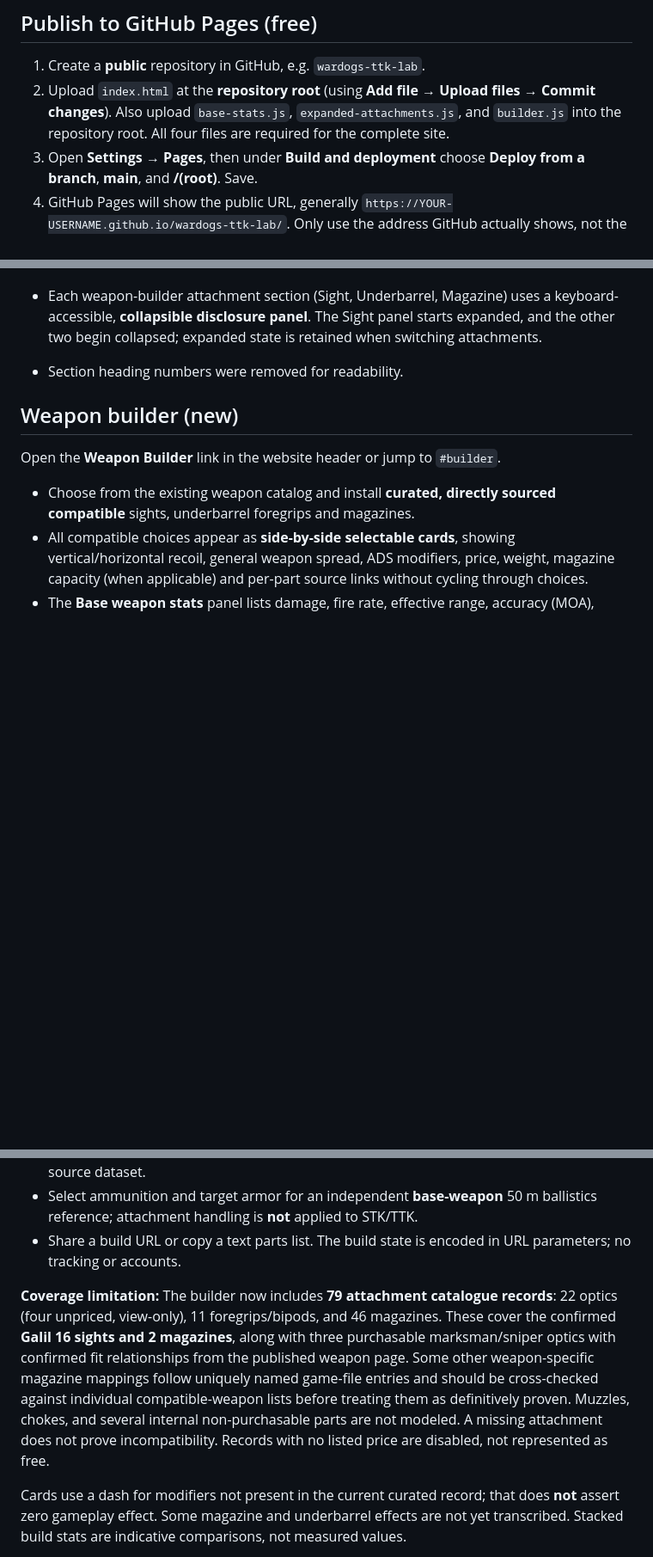
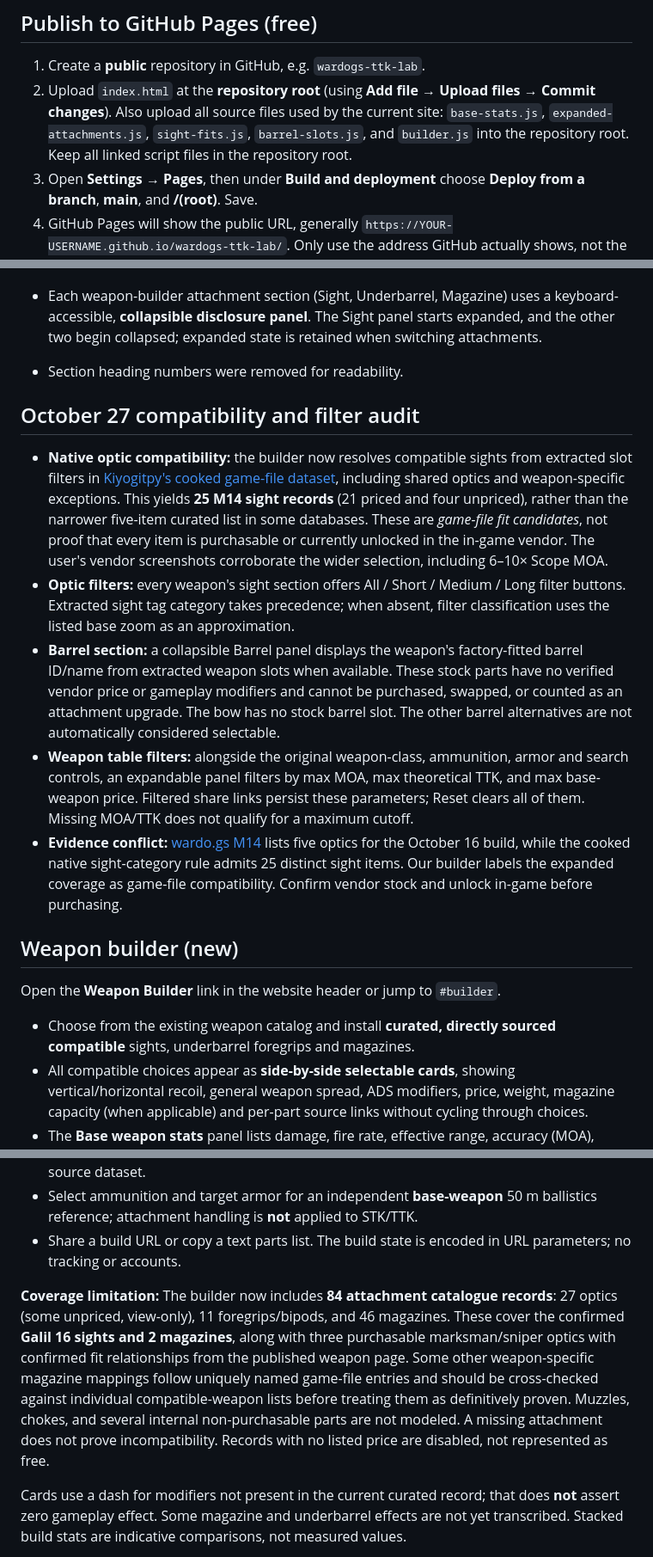
Before and after one commit to GotThatWeeFee/wardogs-ttk-lab, a Markdown page: README.md, 3 parts joined by grey strips. Shown at 86% size. GitHub-like rendering; blank space fills up the shorter version.

Commit message:
Document native sight-fit audit, barrel stock slot and advanced table filters

```diff
--- a/README.md
+++ b/README.md
@@ -9,7 +9,7 @@ Double-click `index.html` in Chrome, Edge, Firefox, or Safari. No installation,
 ## Publish to GitHub Pages (free)
 
 1. Create a **public** repository in GitHub, e.g. `wardogs-ttk-lab`.
-2. Upload `index.html` at the **repository root** (using **Add file → Upload files → Commit changes**). Also upload `base-stats.js`, `expanded-attachments.js`, and `builder.js` into the repository root. All four files are required for the complete site.
+2. Upload `index.html` at the **repository root** (using **Add file → Upload files → Commit changes**). Also upload all source files used by the current site: `base-stats.js`, `expanded-attachments.js`, `sight-fits.js`, `barrel-slots.js`, and `builder.js` into the repository root. Keep all linked script files in the repository root.
 3. Open **Settings → Pages**, then under **Build and deployment** choose **Deploy from a branch**, **main**, and **/(root)**. Save.
 4. GitHub Pages will show the public URL, generally `https://YOUR-USERNAME.github.io/wardogs-ttk-lab/`. Only use the address GitHub actually shows, not the example.
 5. Share the URL in Discord. Visitors can use **Share setup** to copy filter combinations into the same link.
@@ -25,6 +25,14 @@ Double-click `index.html` in Chrome, Edge, Firefox, or Safari. No installation,
 - Each weapon-builder attachment section (Sight, Underbarrel, Magazine) uses a keyboard-accessible, **collapsible disclosure panel**. The Sight panel starts expanded, and the other two begin collapsed; expanded state is retained when switching attachments.
 - Section heading numbers were removed for readability.
 
+## October 27 compatibility and filter audit
+
+- **Native optic compatibility:** the builder now resolves compatible sights from extracted slot filters in [Kiyogitpy's cooked game-file dataset](https://github.com/Kiyogitpy/wardogs-data-docs/blob/main/assets/data/weapon-loadouts.json), including shared optics and weapon-specific exceptions. This yields **25 M14 sight records** (21 priced and four unpriced), rather than the narrower five-item curated list in some databases. These are *game-file fit candidates*, not proof that every item is purchasable or currently unlocked in the in-game vendor. The user's vendor screenshots corroborate the wider selection, including 6–10× Scope MOA.
+- **Optic filters:** every weapon's sight section offers All / Short / Medium / Long filter buttons. Extracted sight tag category takes precedence; when absent, filter classification uses the listed base zoom as an approximation.
+- **Barrel section:** a collapsible Barrel panel displays the weapon's factory-fitted barrel ID/name from extracted weapon slots when available. These stock parts have no verified vendor price or gameplay modifiers and cannot be purchased, swapped, or counted as an attachment upgrade. The bow has no stock barrel slot. The other barrel alternatives are not automatically considered selectable.
+- **Weapon table filters:** alongside the original weapon-class, ammunition, armor and search controls, an expandable panel filters by max MOA, max theoretical TTK, and max base-weapon price. Filtered share links persist these parameters; Reset clears all of them. Missing MOA/TTK does not qualify for a maximum cutoff.
+- **Evidence conflict:** [wardo.gs M14](https://wardo.gs/items/m14/) lists five optics for the October 16 build, while the cooked native sight-category rule admits 25 distinct sight items. Our builder labels the expanded coverage as game-file compatibility. Confirm vendor stock and unlock in-game before purchasing.
+
 ## Weapon builder (new)
 
 Open the **Weapon Builder** link in the website header or jump to `#builder`.
@@ -37,7 +45,7 @@ Open the **Weapon Builder** link in the website header or jump to `#builder`.
 - Select ammunition and target armor for an independent **base-weapon** 50 m ballistics reference; attachment handling is **not** applied to STK/TTK.
 - Share a build URL or copy a text parts list. The build state is encoded in URL parameters; no tracking or accounts.
 
-**Coverage limitation:** The builder now includes **79 attachment catalogue records**: 22 optics (four unpriced, view-only), 11 foregrips/bipods, and 46 magazines. These cover the confirmed **Galil 16 sights and 2 magazines**, along with three purchasable marksman/sniper optics with confirmed fit relationships from the published weapon page. Some other weapon-specific magazine mappings follow uniquely named game-file entries and should be cross-checked against individual compatible-weapon lists before treating them as definitively proven. Muzzles, chokes, and several internal non-purchasable parts are not modeled. A missing attachment does not prove incompatibility. Records with no listed price are disabled, not represented as free.
+**Coverage limitation:** The builder now includes **84 attachment catalogue records**: 27 optics (some unpriced, view-only), 11 foregrips/bipods, and 46 magazines. These cover the confirmed **Galil 16 sights and 2 magazines**, along with three purchasable marksman/sniper optics with confirmed fit relationships from the published weapon page. Some other weapon-specific magazine mappings follow uniquely named game-file entries and should be cross-checked against individual compatible-weapon lists before treating them as definitively proven. Muzzles, chokes, and several internal non-purchasable parts are not modeled. A missing attachment does not prove incompatibility. Records with no listed price are disabled, not represented as free.
 
 Cards use a dash for modifiers not present in the current curated record; that does **not** assert zero gameplay effect. Some magazine and underbarrel effects are not yet transcribed. Stacked build stats are indicative comparisons, not measured values.
 
```
Also changed, not shown: other parts of README.md (+1 -1 lines).
